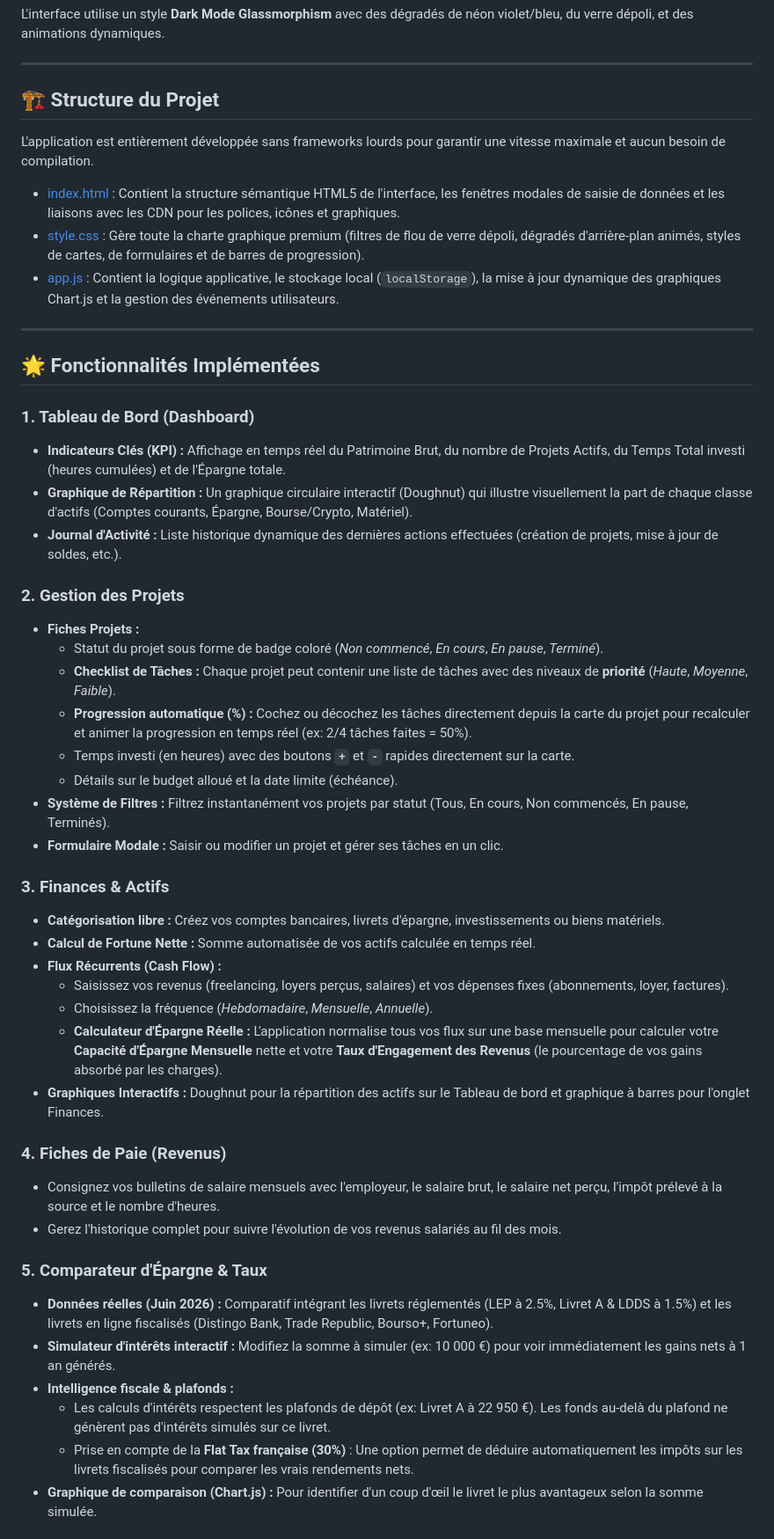
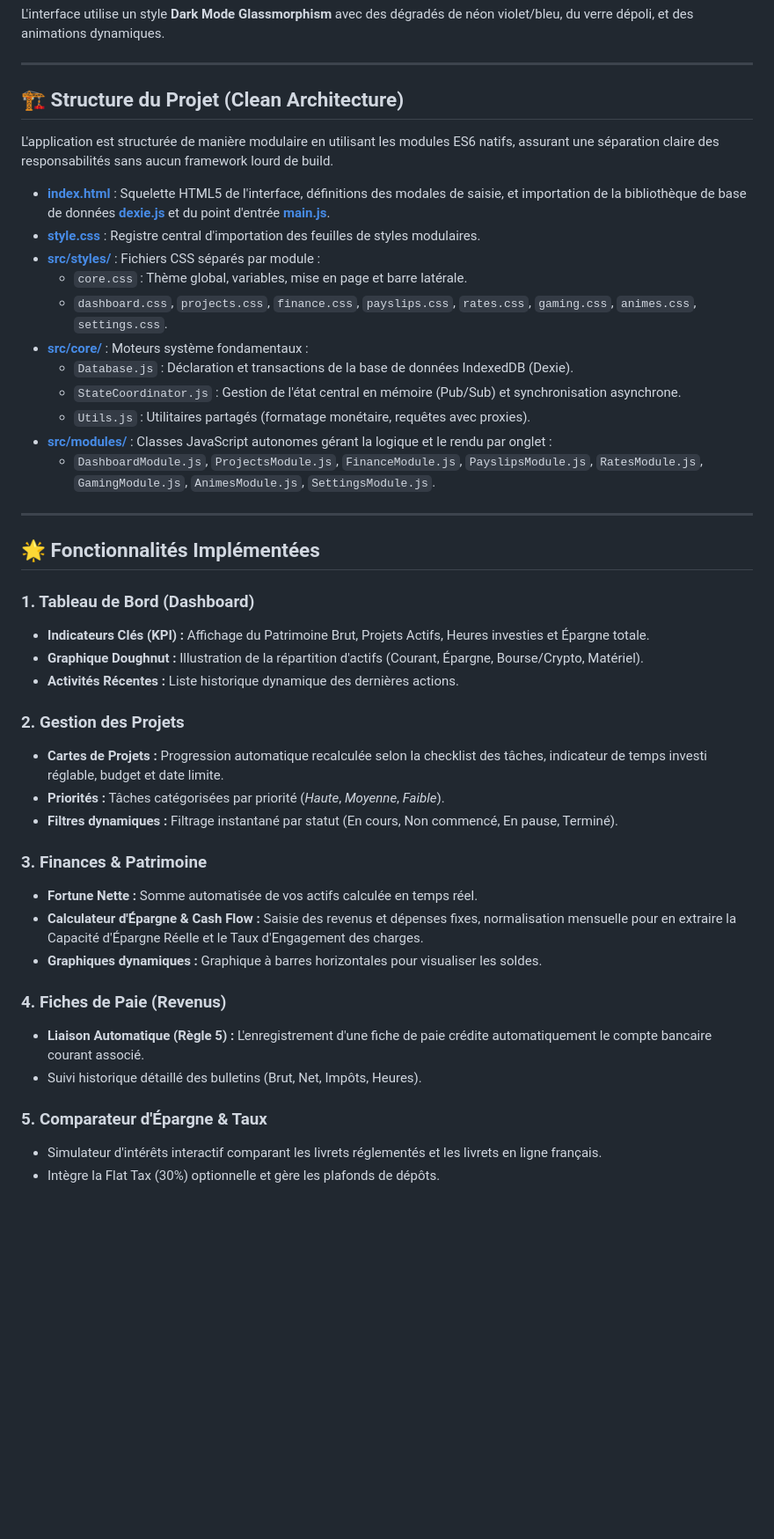
Before and after one commit to S3GUR/Dead-angle, a Markdown page: project_guide.md, the part around one of its changes. Shown at 88% size. GitHub-like rendering; blank space fills up the shorter version.

Commit message:
docs: update project_guide.md to reflect new modular ES6 architecture and Dexie database schema

```diff
--- a/project_guide.md
+++ b/project_guide.md
@@ -6,51 +6,46 @@ L'interface utilise un style **Dark Mode Glassmorphism** avec des dégradés de
 
 ---
 
-## 🏗️ Structure du Projet
+## 🏗️ Structure du Projet (Clean Architecture)
 
-L'application est entièrement développée sans frameworks lourds pour garantir une vitesse maximale et aucun besoin de compilation.
+L'application est structurée de manière modulaire en utilisant les modules ES6 natifs, assurant une séparation claire des responsabilités sans aucun framework lourd de build.
 
-*   [index.html](file:///J:/Wink/index.html) : Contient la structure sémantique HTML5 de l'interface, les fenêtres modales de saisie de données et les liaisons avec les CDN pour les polices, icônes et graphiques.
-*   [style.css](file:///J:/Wink/style.css) : Gère toute la charte graphique premium (filtres de flou de verre dépoli, dégradés d'arrière-plan animés, styles de cartes, de formulaires et de barres de progression).
-*   [app.js](file:///J:/Wink/app.js) : Contient la logique applicative, le stockage local (`localStorage`), la mise à jour dynamique des graphiques Chart.js et la gestion des événements utilisateurs.
+*   **[index.html](file:///J:/Wink/index.html)** : Squelette HTML5 de l'interface, définitions des modales de saisie, et importation de la bibliothèque de base de données **[dexie.js](file:///J:/Wink/src/libs/dexie.js)** et du point d'entrée **[main.js](file:///J:/Wink/src/main.js)**.
+*   **[style.css](file:///J:/Wink/style.css)** : Registre central d'importation des feuilles de styles modulaires.
+*   **[src/styles/](file:///J:/Wink/src/styles)** : Fichiers CSS séparés par module :
+    *   `core.css` : Thème global, variables, mise en page et barre latérale.
+    *   `dashboard.css`, `projects.css`, `finance.css`, `payslips.css`, `rates.css`, `gaming.css`, `animes.css`, `settings.css`.
+*   **[src/core/](file:///J:/Wink/src/core)** : Moteurs système fondamentaux :
+    *   `Database.js` : Déclaration et transactions de la base de données IndexedDB (Dexie).
+    *   `StateCoordinator.js` : Gestion de l'état central en mémoire (Pub/Sub) et synchronisation asynchrone.
+    *   `Utils.js` : Utilitaires partagés (formatage monétaire, requêtes avec proxies).
+*   **[src/modules/](file:///J:/Wink/src/modules)** : Classes JavaScript autonomes gérant la logique et le rendu par onglet :
+    *   `DashboardModule.js`, `ProjectsModule.js`, `FinanceModule.js`, `PayslipsModule.js`, `RatesModule.js`, `GamingModule.js`, `AnimesModule.js`, `SettingsModule.js`.
 
 ---
 
 ## 🌟 Fonctionnalités Implémentées
 
 ### 1. Tableau de Bord (Dashboard)
-*   **Indicateurs Clés (KPI) :** Affichage en temps réel du Patrimoine Brut, du nombre de Projets Actifs, du Temps Total investi (heures cumulées) et de l'Épargne totale.
-*   **Graphique de Répartition :** Un graphique circulaire interactif (Doughnut) qui illustre visuellement la part de chaque classe d'actifs (Comptes courants, Épargne, Bourse/Crypto, Matériel).
-*   **Journal d'Activité :** Liste historique dynamique des dernières actions effectuées (création de projets, mise à jour de soldes, etc.).
+*   **Indicateurs Clés (KPI) :** Affichage du Patrimoine Brut, Projets Actifs, Heures investies et Épargne totale.
+*   **Graphique Doughnut :** Illustration de la répartition d'actifs (Courant, Épargne, Bourse/Crypto, Matériel).
+*   **Activités Récentes :** Liste historique dynamique des dernières actions.
 
 ### 2. Gestion des Projets
-*   **Fiches Projets :**
-    *   Statut du projet sous forme de badge coloré (*Non commencé*, *En cours*, *En pause*, *Terminé*).
-    *   **Checklist de Tâches :** Chaque projet peut contenir une liste de tâches avec des niveaux de **priorité** (*Haute*, *Moyenne*, *Faible*).
-    *   **Progression automatique (%) :** Cochez ou décochez les tâches directement depuis la carte du projet pour recalculer et animer la progression en temps réel (ex: 2/4 tâches faites = 50%).
-    *   Temps investi (en heures) avec des boutons **`+`** et **`-`** rapides directement sur la carte.
-    *   Détails sur le budget alloué et la date limite (échéance).
-*   **Système de Filtres :** Filtrez instantanément vos projets par statut (Tous, En cours, Non commencés, En pause, Terminés).
-*   **Formulaire Modale :** Saisir ou modifier un projet et gérer ses tâches en un clic.
+*   **Cartes de Projets :** Progression automatique recalculée selon la checklist des tâches, indicateur de temps investi réglable, budget et date limite.
+*   **Priorités :** Tâches catégorisées par priorité (*Haute*, *Moyenne*, *Faible*).
+*   **Filtres dynamiques :** Filtrage instantané par statut (En cours, Non commencé, En pause, Terminé).
 
-### 3. Finances & Actifs
-*   **Catégorisation libre :** Créez vos comptes bancaires, livrets d'épargne, investissements ou biens matériels.
-*   **Calcul de Fortune Nette :** Somme automatisée de vos actifs calculée en temps réel.
-*   **Flux Récurrents (Cash Flow) :**
-    *   Saisissez vos revenus (freelancing, loyers perçus, salaires) et vos dépenses fixes (abonnements, loyer, factures).
-    *   Choisissez la fréquence (*Hebdomadaire*, *Mensuelle*, *Annuelle*).
-    *   **Calculateur d'Épargne Réelle :** L'application normalise tous vos flux sur une base mensuelle pour calculer votre **Capacité d'Épargne Mensuelle** nette et votre **Taux d'Engagement des Revenus** (le pourcentage de vos gains absorbé par les charges).
-*   **Graphiques Interactifs :** Doughnut pour la répartition des actifs sur le Tableau de bord et graphique à barres pour l'onglet Finances.
+### 3. Finances & Patrimoine
+*   **Fortune Nette :** Somme automatisée de vos actifs calculée en temps réel.
+*   **Calculateur d'Épargne & Cash Flow :** Saisie des revenus et dépenses fixes, normalisation mensuelle pour en extraire la Capacité d'Épargne Réelle et le Taux d'Engagement des charges.
+*   **Graphiques dynamiques :** Graphique à barres horizontales pour visualiser les soldes.
 
 ### 4. Fiches de Paie (Revenus)
-*   Consignez vos bulletins de salaire mensuels avec l'employeur, le salaire brut, le salaire net perçu, l'impôt prélevé à la source et le nombre d'heures.
-*   Gerez l'historique complet pour suivre l'évolution de vos revenus salariés au fil des mois.
+*   **Liaison Automatique (Règle 5) :** L'enregistrement d'une fiche de paie crédite automatiquement le compte bancaire courant associé.
+*   Suivi historique détaillé des bulletins (Brut, Net, Impôts, Heures).
 
 ### 5. Comparateur d'Épargne & Taux
-*   **Données réelles (Juin 2026) :** Comparatif intégrant les livrets réglementés (LEP à 2.5%, Livret A & LDDS à 1.5%) et les livrets en ligne fiscalisés (Distingo Bank, Trade Republic, Bourso+, Fortuneo).
-*   **Simulateur d'intérêts interactif :** Modifiez la somme à simuler (ex: 10 000 €) pour voir immédiatement les gains nets à 1 an générés.
-*   **Intelligence fiscale & plafonds :**
-    *   Les calculs d'intérêts respectent les plafonds de dépôt (ex: Livret A à 22 950 €). Les fonds au-delà du plafond ne génèrent pas d'intérêts simulés sur ce livret.
-    *   Prise en compte de la **Flat Tax française (30%)** : Une option permet de déduire automatiquement les impôts sur les livrets fiscalisés pour comparer les vrais rendements nets.
-*   **Graphique de comparaison (Chart.js) :** Pour identifier d'un coup d'œil le livret le plus avantageux selon la somme simulée.
+*   Simulateur d'intérêts interactif comparant les livrets réglementés et les livrets en ligne français.
+*   Intègre la Flat Tax (30%) optionnelle et gère les plafonds de dépôts.
 
```
Also changed, not shown: other parts of project_guide.md (+34 -75 lines).
